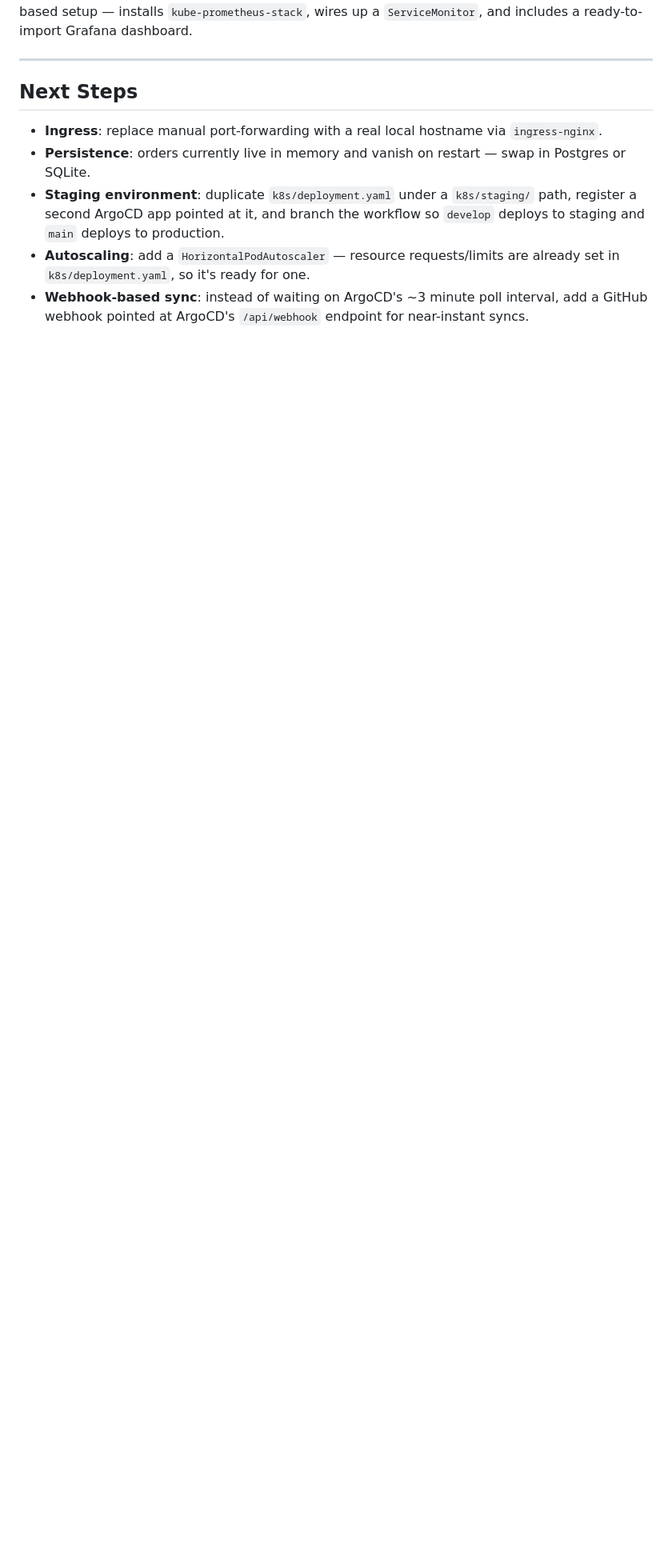
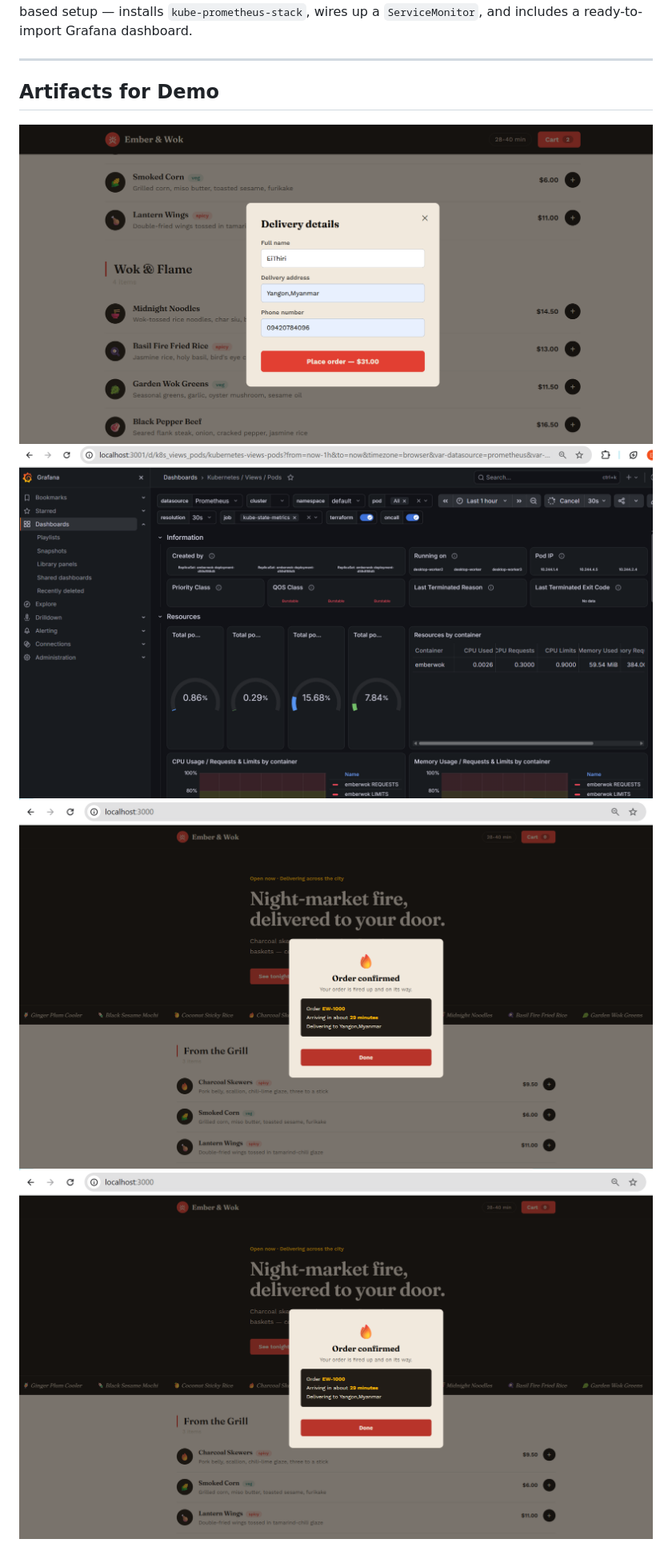
Before and after one commit to eithiriphyo/Lab, a Markdown page: README.md, the part around one of its changes. Shown at 80% size. Drawn GitHub-style; blank space fills up the shorter version.

```diff
--- a/README.md
+++ b/README.md
@@ -283,10 +219,8 @@ The app exposes a `/metrics` endpoint (order counts, order value distribution, H
 
 ---
 
-## Next Steps
-
-- **Ingress**: replace manual port-forwarding with a real local hostname via `ingress-nginx`.
-- **Persistence**: orders currently live in memory and vanish on restart — swap in Postgres or SQLite.
-- **Staging environment**: duplicate `k8s/deployment.yaml` under a `k8s/staging/` path, register a second ArgoCD app pointed at it, and branch the workflow so `develop` deploys to staging and `main` deploys to production.
-- **Autoscaling**: add a `HorizontalPodAutoscaler` — resource requests/limits are already set in `k8s/deployment.yaml`, so it's ready for one.
-- **Webhook-based sync**: instead of waiting on ArgoCD's ~3 minute poll interval, add a GitHub webhook pointed at ArgoCD's `/api/webhook` endpoint for near-instant syncs.
+## Artifacts for Demo
+![Demo Artifacts](images/submit_order.png)
+![Demo Artifacts](images/grafana.png)
+![Demo Artifacts](images/order_confirmed.png)
+![Demo Artifacts](images/order_confirmed.png)
```
Also changed, not shown: other parts of README.md (+12 -76 lines).
